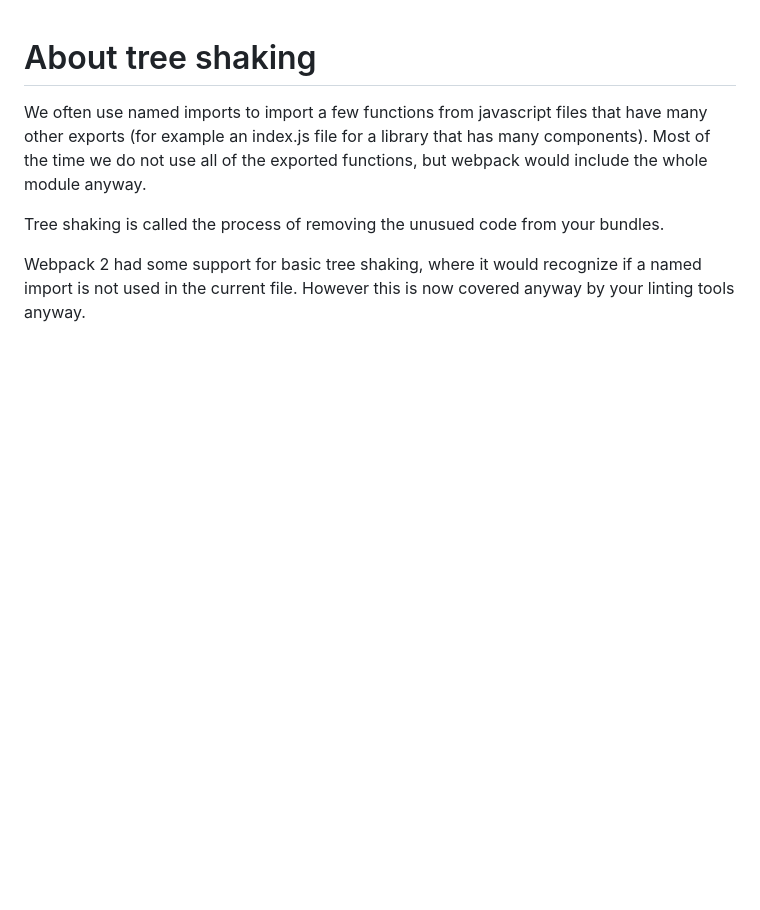
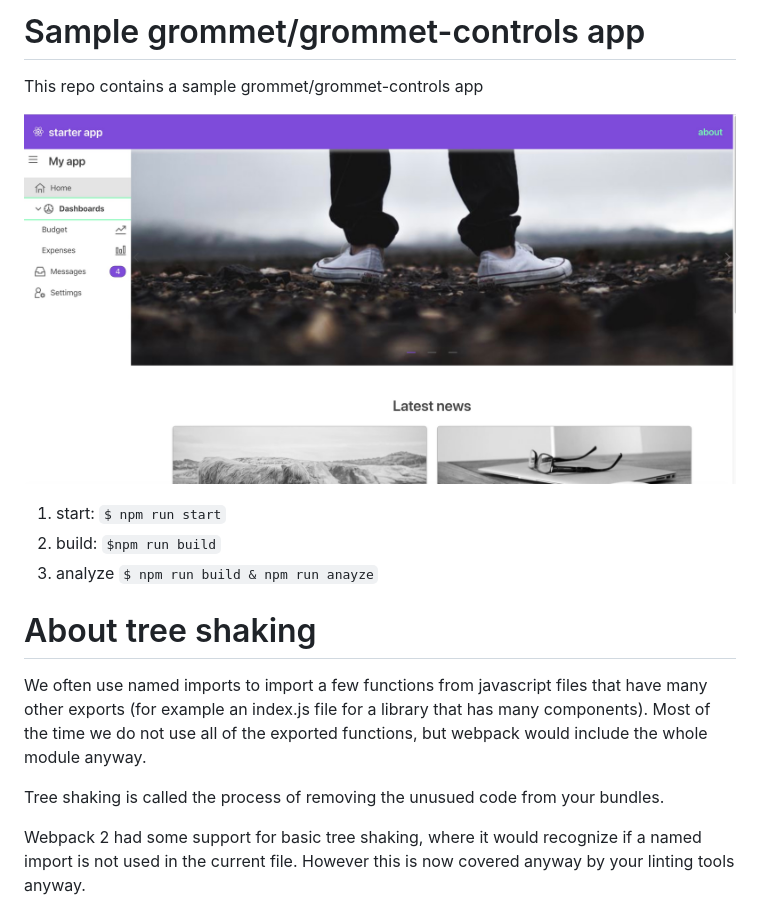
Before and after one commit to atanasster/grommet-controls-starter, a Markdown page: README.md, the part around the change. Rendered like a GitHub page; pictures changed too: images/sample-app.jpg (added); blank space fills up the shorter version.

```diff
--- a/README.md
+++ b/README.md
@@ -1,4 +1,11 @@
+# Sample grommet/grommet-controls app
 
+This repo contains a sample grommet/grommet-controls app
+
+![sample app](./images/sample-app.jpg?raw=true "Sample app")
+1. start: `$ npm run start`
+2. build: `$npm run build`
+3. analyze `$ npm run build & npm run anayze`
 
 # About tree shaking
 We often use named imports to import a few functions from javascript files that have many other exports (for example an index.js file for a library that has many components).
```
